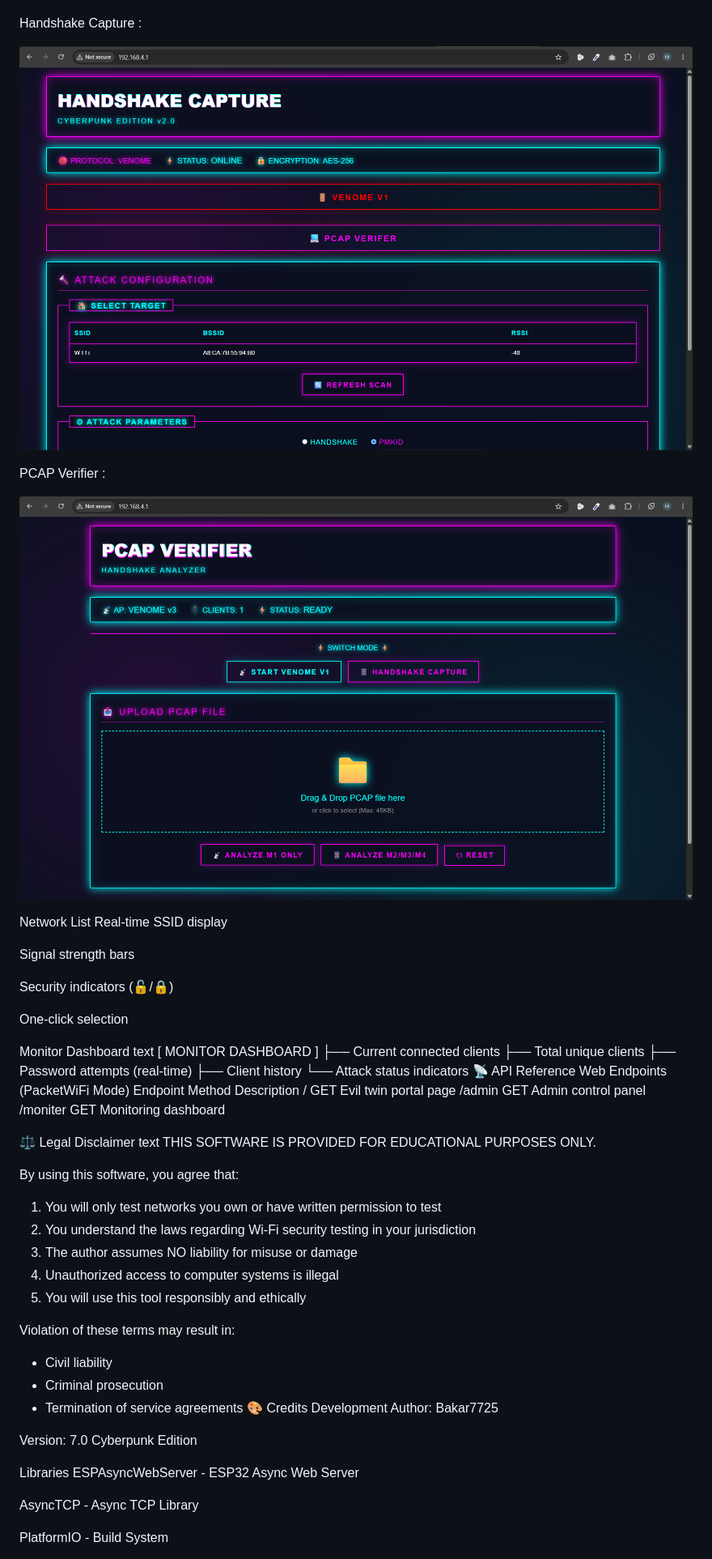
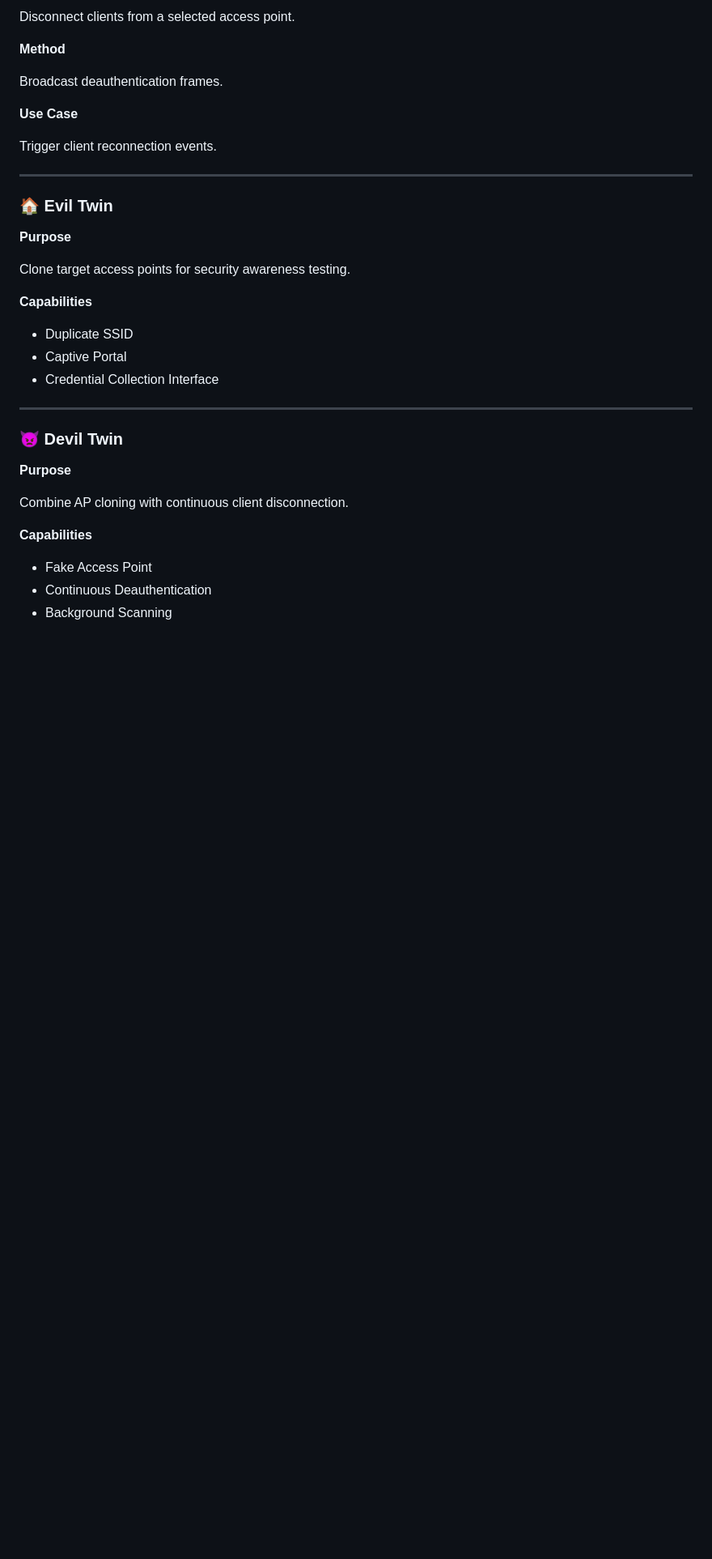
Before and after one commit to Bakar7725/ESP32-WIFI-PENETRATION-TOOL, a Markdown page: README.md, the part around one of its changes. Shown at 81% size. Drawn GitHub-style; blank space fills up the shorter version.

```diff
--- a/README.md
+++ b/README.md
@@ -193,62 +228,39 @@ Evil Twin Client Moniter :
 
+Disconnect clients from a selected access point.
 
-Handshake Capture :
+**Method**
 
-![Dashboard](./Images/Handshake.png)
+Broadcast deauthentication frames.
 
-PCAP Verifier :
+**Use Case**
 
-![Dashboard](./Images/PcapVerify.png)
+Trigger client reconnection events.
 
-Network List
-Real-time SSID display
+---
 
-Signal strength bars
+### 🏠 Evil Twin
 
-Security indicators (🔓/🔒)
+**Purpose**
 
-One-click selection
+Clone target access points for security awareness testing.
 
-Monitor Dashboard
-text
-[ MONITOR DASHBOARD ]
-├── Current connected clients
-├── Total unique clients
-├── Password attempts (real-time)
-├── Client history
-└── Attack status indicators
-📡 API Reference
-Web Endpoints (PacketWiFi Mode)
-Endpoint	Method	Description
-/	GET	Evil twin portal page
-/admin	GET	Admin control panel
-/moniter	GET	Monitoring dashboard
+**Capabilities**
 
-⚖️ Legal Disclaimer
-text
-THIS SOFTWARE IS PROVIDED FOR EDUCATIONAL PURPOSES ONLY.
+* Duplicate SSID
+* Captive Portal
+* Credential Collection Interface
 
-By using this software, you agree that:
-1. You will only test networks you own or have written permission to test
-2. You understand the laws regarding Wi-Fi security testing in your jurisdiction
-3. The author assumes NO liability for misuse or damage
-4. Unauthorized access to computer systems is illegal
-5. You will use this tool responsibly and ethically
+---
 
-Violation of these terms may result in:
-- Civil liability
-- Criminal prosecution
-- Termination of service agreements
-🎨 Credits
-Development
-Author: Bakar7725
+### 👿 Devil Twin
 
-Version: 7.0 Cyberpunk Edition
+**Purpose**
 
-Libraries
-ESPAsyncWebServer - ESP32 Async Web Server
+Combine AP cloning with continuous client disconnection.
 
-AsyncTCP - Async TCP Library
+**Capabilities**
 
-PlatformIO - Build System
+* Fake Access Point
+* Continuous Deauthentication
+* Background Scanning
 
```
Also changed, not shown: other parts of README.md (+287 -141 lines).
